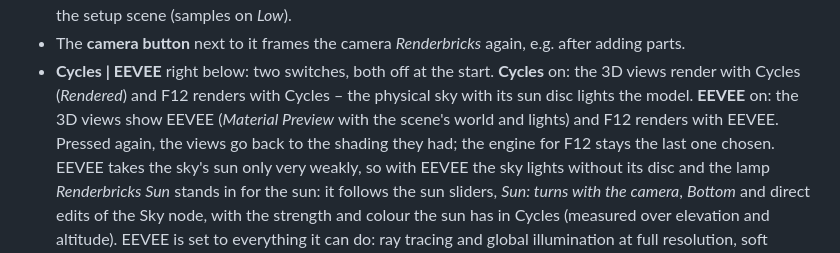
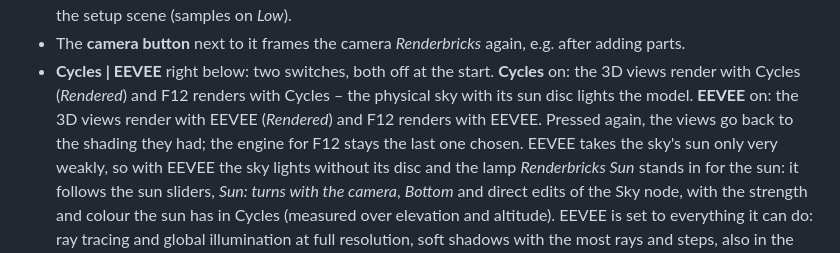
Before and after one commit to Renderbricks/Renderbricker, a Markdown page: docs/REFERENCE.md, the part around the change. Rendered like a GitHub page.

Commit message:
Docs for 1.2.1: EEVEE switch renders the viewport (Rendered)
Co-Authored-By: Claude Opus 5.5 <noreply@anthropic.com>

```diff
--- a/docs/REFERENCE.md
+++ b/docs/REFERENCE.md
@@ -71,8 +71,8 @@ Renderbricks one – nothing of yours is overwritten:
 - The **camera button** next to it frames the camera *Renderbricks* again, e.g. after adding parts.
 - **Cycles | EEVEE** right below: two switches, both off at the start. **Cycles** on: the 3D views
   render with Cycles (*Rendered*) and F12 renders with Cycles – the physical sky with its sun disc
-  lights the model. **EEVEE** on: the 3D views show EEVEE (*Material Preview* with the scene's world
-  and lights) and F12 renders with EEVEE. Pressed again, the views go back to the shading they had;
+  lights the model. **EEVEE** on: the 3D views render with EEVEE (*Rendered*) and F12 renders with
+  EEVEE. Pressed again, the views go back to the shading they had;
   the engine for F12 stays the last one chosen. EEVEE takes the sky's sun only very weakly, so with
   EEVEE the sky lights without its disc and the lamp *Renderbricks Sun* stands in for the sun: it
   follows the sun sliders, *Sun: turns with the camera*, *Bottom* and direct edits of the Sky node,
```
Also changed, not shown: docs/TUTORIAL.md (+1 -2 lines).
